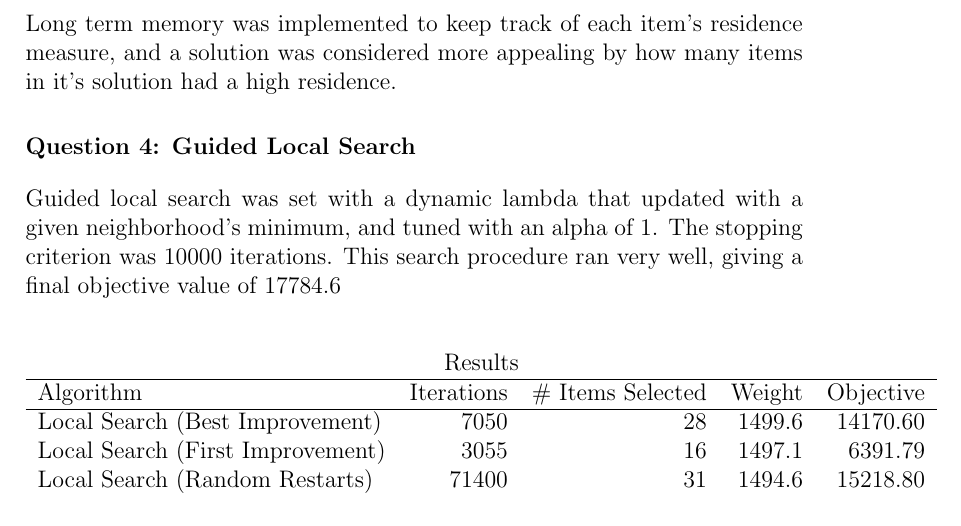
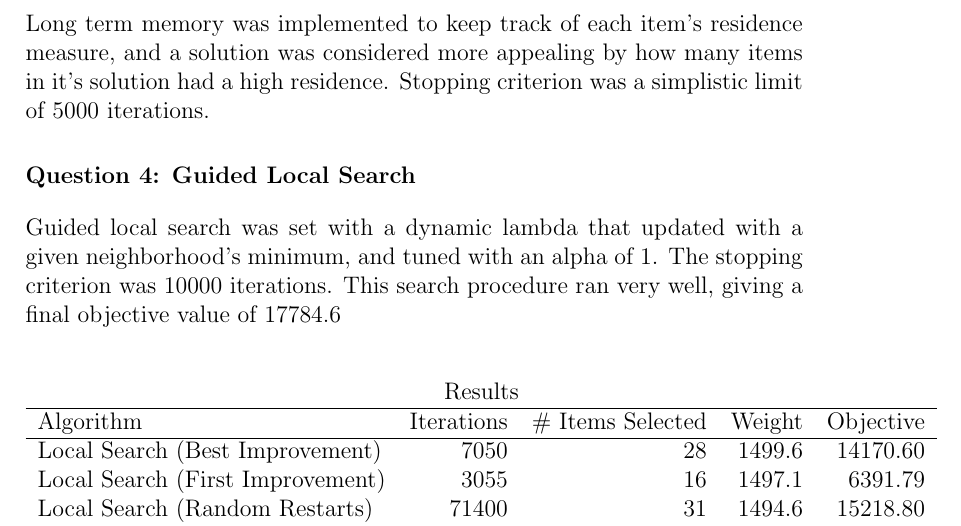
Before and after one commit to rachellb/Homework-5, a LaTeX document (DSA5113_HW5.tex): part of page 2 of 2, cut so that both start at the same text. Compiled offline with pdfLaTeX.

Commit message:
updated tex file

```diff
--- a/DSA5113_HW5.tex
+++ b/DSA5113_HW5.tex
@@ -37,7 +37,7 @@ Variable Neighborhood Search had far and away the best results, with a final val
 
 \section*{Question 3: Tabu Search}
 
-Tabu search was implemented with a tabu criterion of 'if an item was in the previous solution, it is now tabu'. The tenure for this was 5 iterations, and the aspiration criterion was any solution better than the current best. Long term memory was implemented to keep track of each item's residence measure, and a solution was considered more appealing by how many items in it's solution had a high residence.
+Tabu search was implemented with a tabu criterion of 'if an item was in the previous solution, it is now tabu'. The tenure for this was 5 iterations, and the aspiration criterion was any solution better than the current best. Long term memory was implemented to keep track of each item's residence measure, and a solution was considered more appealing by how many items in it's solution had a high residence. Stopping criterion was a simplistic limit of 5000 iterations.
 
 \section*{Question 4: Guided Local Search}
 Guided local search was set with a dynamic lambda that updated with a given neighborhood's minimum, and tuned with an alpha of 1. The stopping criterion was 10000 iterations. This search procedure ran very well, giving a final objective value of 17784.6
```
